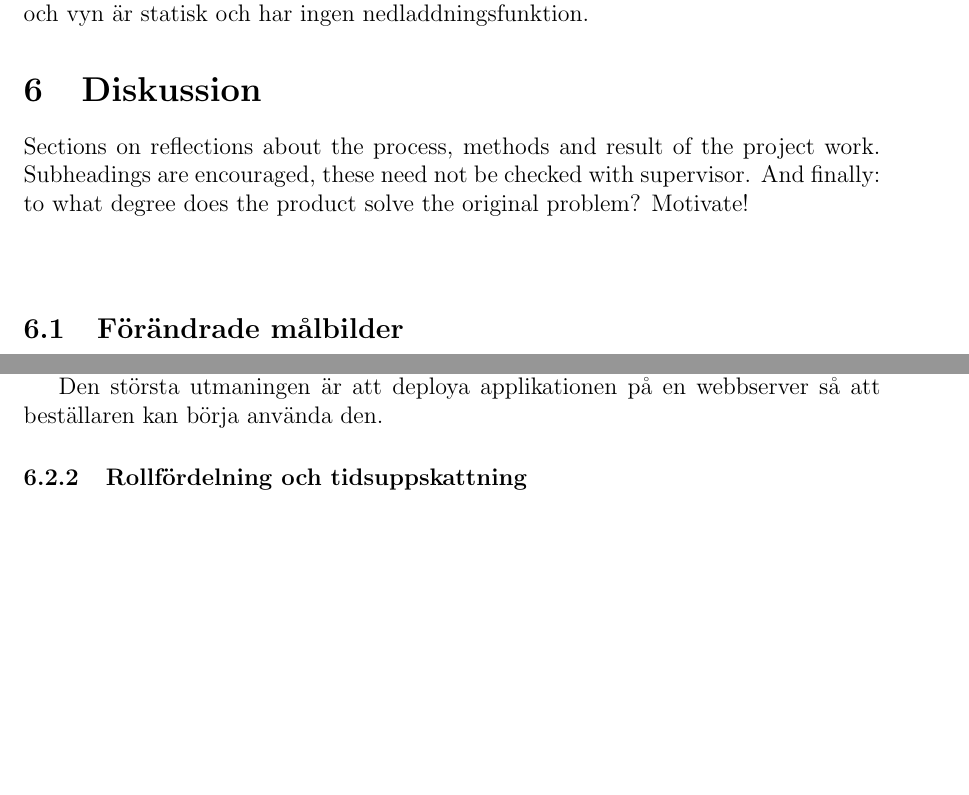
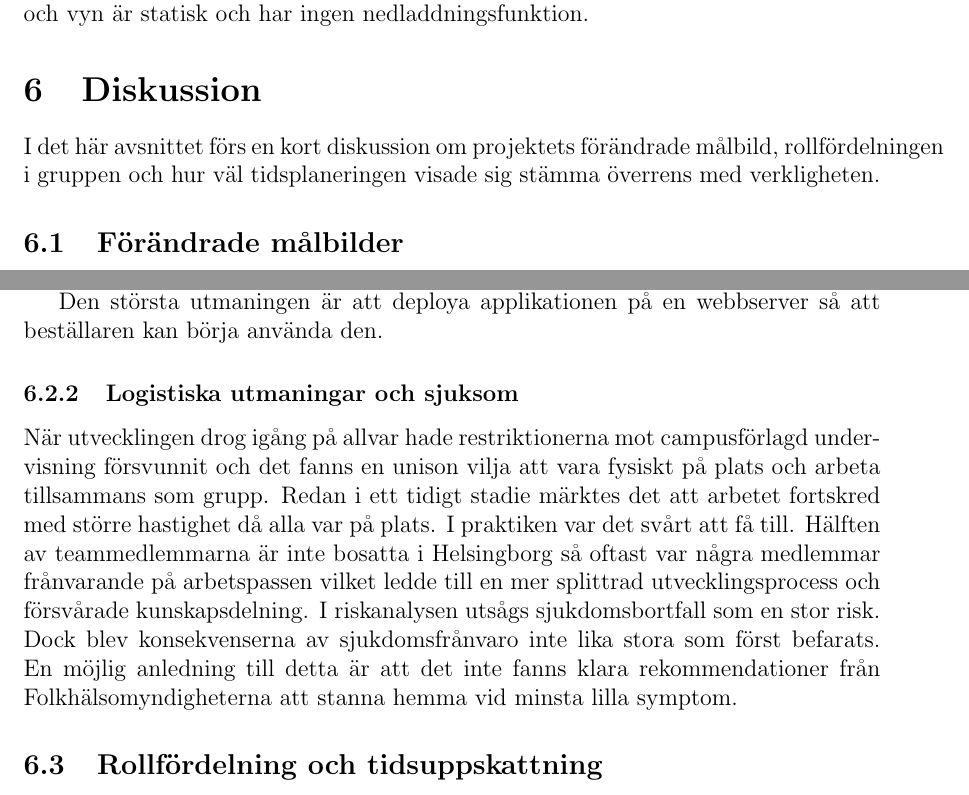
Before and after one commit to Sjofil/HASAB-IDA3, a LaTeX document (Slutrapport/main.tex): two parts of pages 13 and 14 of 17, joined at a grey line, cut so that both start at the same text, the shorter picture padded with empty space. Compiled offline with pdfLaTeX.

Commit message:
Update main.tex

```diff
--- a/Slutrapport/main.tex
+++ b/Slutrapport/main.tex
@@ -258,7 +258,7 @@ Adminsidan kan endast nås via URL:en för att inte förvirra personerna som sva
 Funktionerna som visar inrapporterade data är implementerad med JavaScript och vyn är statisk och har ingen nedladdningsfunktion.
 
 \section{Diskussion}
-Sections on reflections about the process, methods and result of the project work. Subheadings are encouraged, these need not be checked with supervisor. And finally: to what degree does the product solve the original problem? Motivate!\\\\
+I det här avsnittet förs en kort diskussion om projektets förändrade målbild, rollfördelningen i gruppen och hur väl tidsplaneringen visade sig stämma överrens med verkligheten.
 \subsection{Förändrade målbilder}
 
 Projektets mål var inledningsvis att samla in hållbarhetsdata för samtliga fyra områden som ska finnas representerade i GDS-index, vilka förutom besöksnäringen även inkluderade stadens miljöarbete, sociala utveckling och styre. Projektets angränsningsområde har begränsats två gånger under utvecklingens gång. Första gången var under det inledande mötet med beställaren då de klargjorde att det beställda systemet endast skulle fokusera på besöksnäringen - hotell, restaurang, flygplats, högskola och byråer. Andra gången var efter ett uppföljningsmöte med kunden då det meddelade att de samlar in hållbarhetsdata från högskolan och flygplatsen via kontakt över telefon eller mail. Slutprodukten som skulle levereras riktade sig därför enbart mot restauranger, hotell och byråer. Även om skalan för projektet ändrades så är resultatet ändå hand i hand med den ursprungliga målbeskrivningen eftersom de absolut flesta aktörer inom besöks- och turistnäringen inom Helsingborgs stad finns inom just dessa tre branscher.
@@ -273,9 +273,11 @@ Ett annat problem som vi stötte på var att kunna skicka POST requests till ser
 
 Den största utmaningen är att deploya applikationen på en webbserver så att beställaren kan börja använda den.
 
+\subsubsection{Logistiska utmaningar och sjuksom}
 
+När utvecklingen drog igång på allvar hade restriktionerna mot campusförlagd undervisning försvunnit och det fanns en unison vilja att vara fysiskt på plats och arbeta tillsammans som grupp. Redan i ett tidigt stadie märktes det att arbetet fortskred med större hastighet då alla var på plats. I praktiken var det svårt att få till. Hälften av teammedlemmarna är inte bosatta i Helsingborg så oftast var några medlemmar frånvarande på arbetspassen vilket ledde till en mer splittrad utvecklingsprocess och försvårade kunskapsdelning. I riskanalysen utsågs sjukdomsbortfall som en stor risk. Dock blev konsekvenserna av sjukdomsfrånvaro inte lika stora som först befarats. En möjlig anledning till detta är att det inte fanns klara rekommendationer från Folkhälsomyndigheterna att stanna hemma vid minsta lilla symptom.
 
-\subsubsection{Rollfördelning och tidsuppskattning}
+\subsection{Rollfördelning och tidsuppskattning}
 
 Gruppen har kompetens inom olika områden och skiftande erfarenhet inom framför allt programmering vilket har lett till att några personer har fått dra ett större lass. Kunskap har delats inom gruppen och det har funnits en vilja att göra så att den som vill förstå implementeringsdetaljer ska kunna få göra det. Projektledarrollen tog Filip sig an på ett bra sätt och var den som samlade gruppen till möten då det ofta var svårt att träffas alla på plats.
 
```
